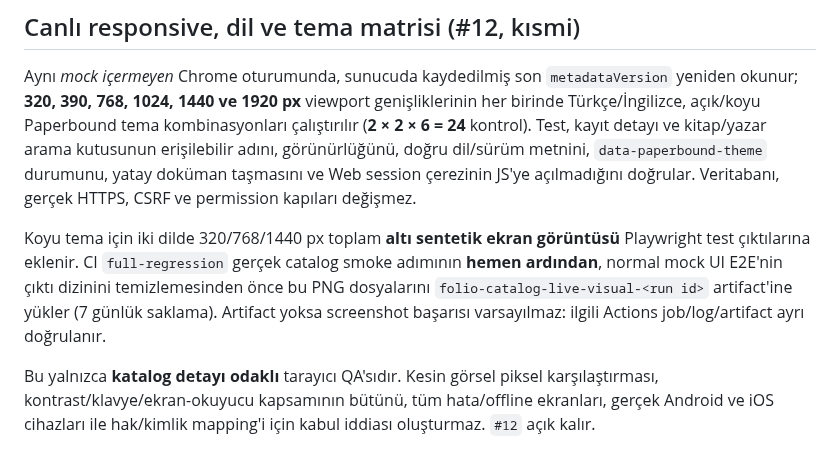
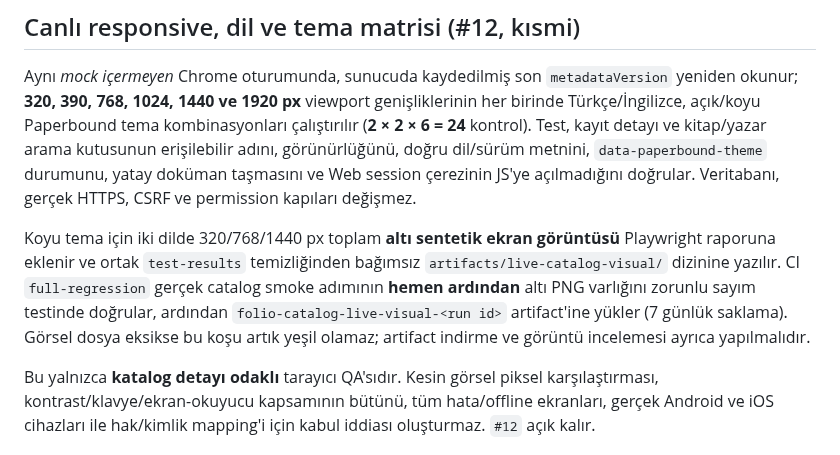
Before and after one commit to VOX-Medya/folio, a Markdown page: docs/61-LIVE-ADMIN-CATALOG-E2E.md, the part around the change. Drawn GitHub-style.

Commit message:
docs(#12): note persistent screenshot path and required artifact count

```diff
--- a/docs/61-LIVE-ADMIN-CATALOG-E2E.md
+++ b/docs/61-LIVE-ADMIN-CATALOG-E2E.md
@@ -16,7 +16,7 @@ Tam akış: gerçek arama → gerçek detay/ilişkiler → ikinci editörün com
 
 Aynı *mock içermeyen* Chrome oturumunda, sunucuda kaydedilmiş son `metadataVersion` yeniden okunur; **320, 390, 768, 1024, 1440 ve 1920 px** viewport genişliklerinin her birinde Türkçe/İngilizce, açık/koyu Paperbound tema kombinasyonları çalıştırılır (**2 × 2 × 6 = 24** kontrol). Test, kayıt detayı ve kitap/yazar arama kutusunun erişilebilir adını, görünürlüğünü, doğru dil/sürüm metnini, `data-paperbound-theme` durumunu, yatay doküman taşmasını ve Web session çerezinin JS'ye açılmadığını doğrular. Veritabanı, gerçek HTTPS, CSRF ve permission kapıları değişmez.
 
-Koyu tema için iki dilde 320/768/1440 px toplam **altı sentetik ekran görüntüsü** Playwright test çıktılarına eklenir. CI `full-regression` gerçek catalog smoke adımının **hemen ardından**, normal mock UI E2E'nin çıktı dizinini temizlemesinden önce bu PNG dosyalarını `folio-catalog-live-visual-<run id>` artifact'ine yükler (7 günlük saklama). Artifact yoksa screenshot başarısı varsayılmaz: ilgili Actions job/log/artifact ayrı doğrulanır.
+Koyu tema için iki dilde 320/768/1440 px toplam **altı sentetik ekran görüntüsü** Playwright raporuna eklenir ve ortak `test-results` temizliğinden bağımsız `artifacts/live-catalog-visual/` dizinine yazılır. CI `full-regression` gerçek catalog smoke adımının **hemen ardından** altı PNG varlığını zorunlu sayım testinde doğrular, ardından `folio-catalog-live-visual-<run id>` artifact'ine yükler (7 günlük saklama). Görsel dosya eksikse bu koşu artık yeşil olamaz; artifact indirme ve görüntü incelemesi ayrıca yapılmalıdır.
 
 Bu yalnızca **katalog detayı odaklı** tarayıcı QA'sıdır. Kesin görsel piksel karşılaştırması, kontrast/klavye/ekran-okuyucu kapsamının bütünü, tüm hata/offline ekranları, gerçek Android ve iOS cihazları ile hak/kimlik mapping'i için kabul iddiası oluşturmaz. `#12` açık kalır.
 
```
